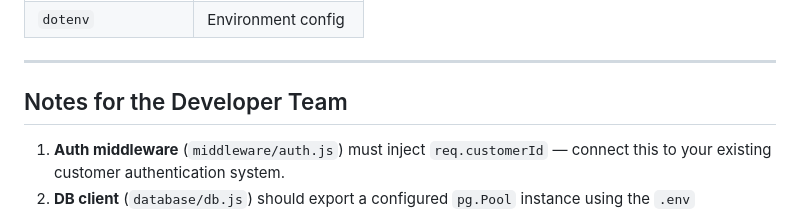
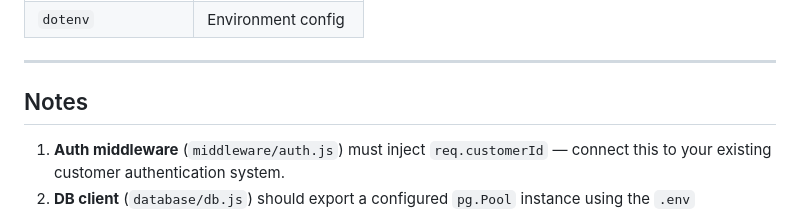
Before and after one commit to Youssefosama000/Monitoring-Service, a Markdown page: README.md, the part around the change. Rendered like a GitHub page.

```diff
--- a/README.md
+++ b/README.md
@@ -177,7 +177,7 @@ All sent emails are logged in the `alert_emails_log` table for audit purposes.
 
 ---
 
-## Notes for the Developer Team
+## Notes
 
 1. **Auth middleware** (`middleware/auth.js`) must inject `req.customerId` — connect this to your existing customer authentication system.
 2. **DB client** (`database/db.js`) should export a configured `pg.Pool` instance using the `.env` credentials.
```
